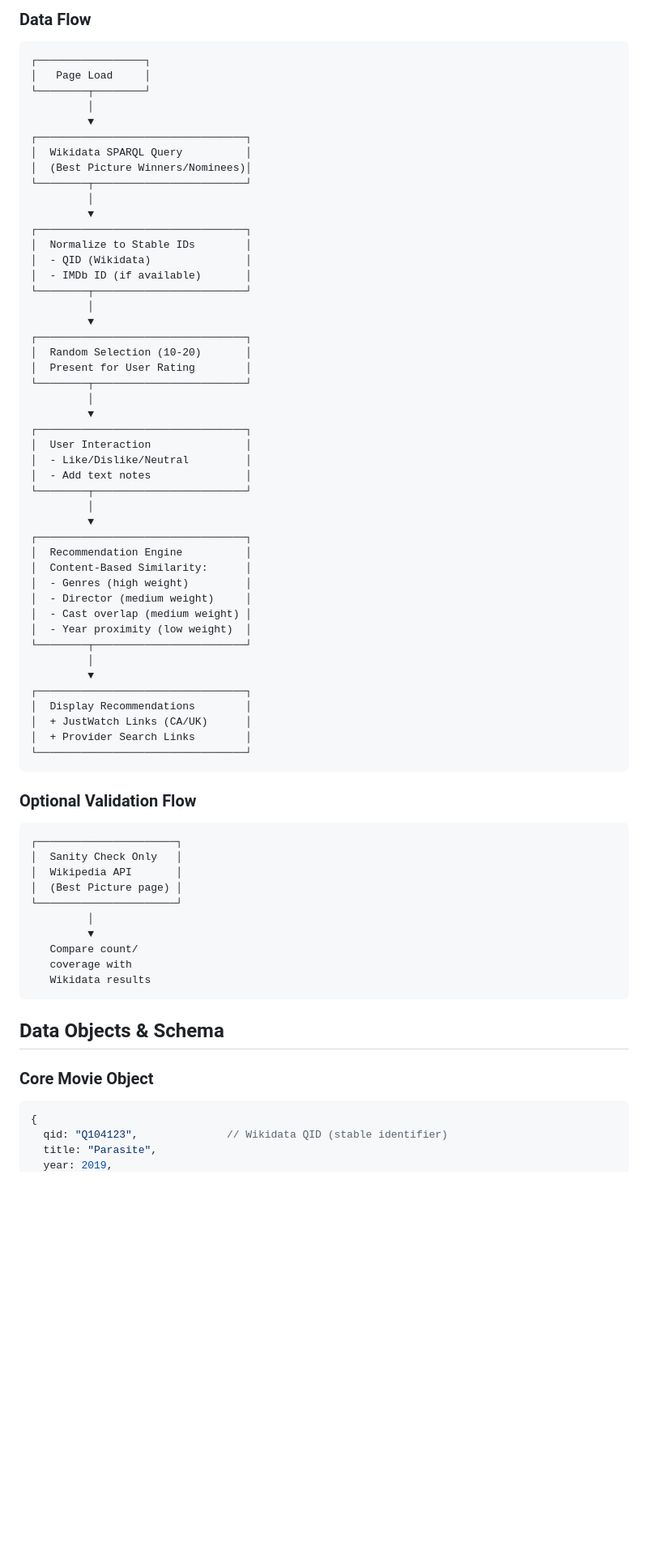
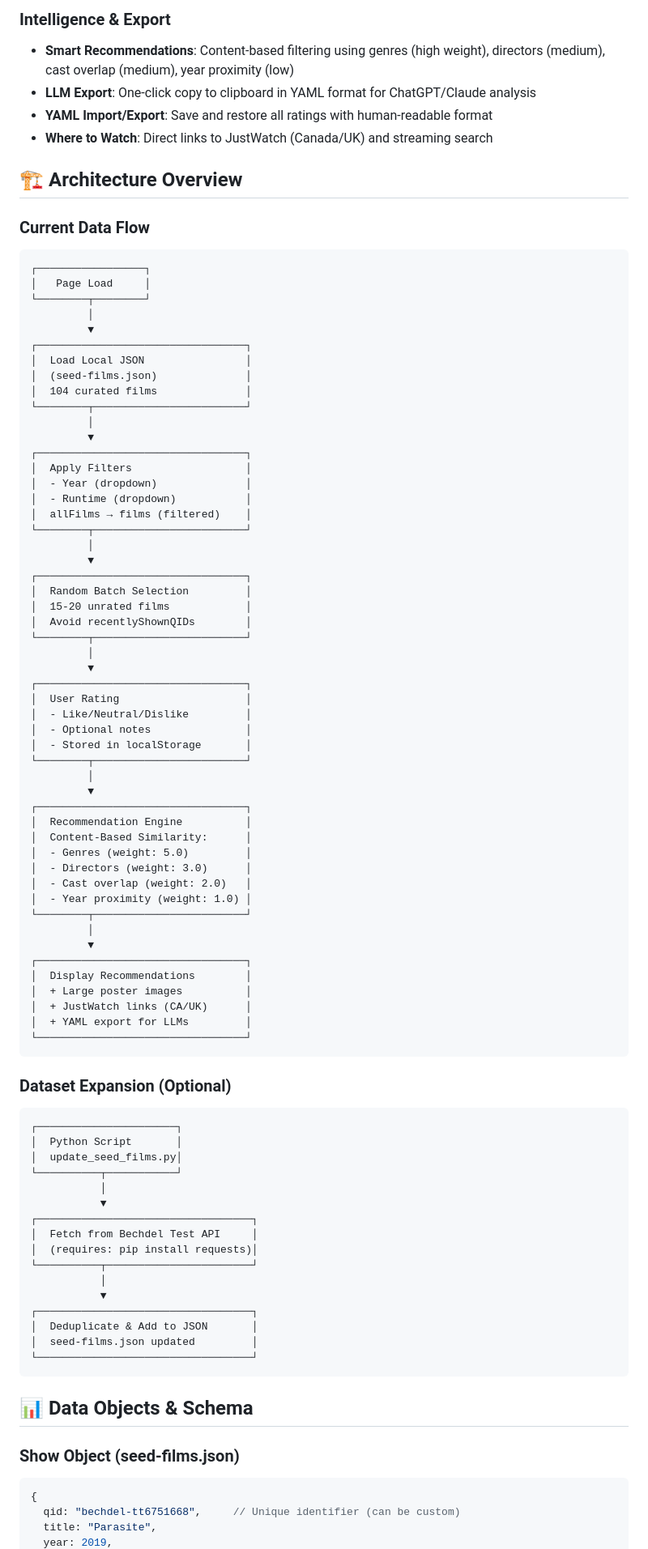
Before and after one commit to mgifford/show-suggester, a Markdown page: README.md, the part around one of its changes. Shown at 81% size. Rendered like a GitHub page; blank space fills up the shorter version.

````diff
--- a/README.md
+++ b/README.md
@@ -75,5 +75,13 @@ A no-auth, client-side recommendation engine that helps you discover great films
 
-### Data Flow
+### Intelligence & Export
+- **Smart Recommendations**: Content-based filtering using genres (high weight), directors (medium), cast overlap (medium), year proximity (low)
+- **LLM Export**: One-click copy to clipboard in YAML format for ChatGPT/Claude analysis
+- **YAML Import/Export**: Save and restore all ratings with human-readable format
+- **Where to Watch**: Direct links to JustWatch (Canada/UK) and streaming search
+
+## 🏗️ Architecture Overview
+
+### Current Data Flow
 
 ```
 ┌─────────────────┐
@@ -82,69 +90,80 @@ A no-auth, client-side recommendation engine that helps you discover great films
          │
          ▼
 ┌─────────────────────────────────┐
-│  Wikidata SPARQL Query          │
-│  (Best Picture Winners/Nominees)│
+│  Load Local JSON                │
+│  (seed-films.json)              │
+│  104 curated films              │
 └────────┬────────────────────────┘
          │
          ▼
 ┌─────────────────────────────────┐
-│  Normalize to Stable IDs        │
-│  - QID (Wikidata)               │
-│  - IMDb ID (if available)       │
+│  Apply Filters                  │
+│  - Year (dropdown)              │
+│  - Runtime (dropdown)           │
+│  allFilms → films (filtered)    │
 └────────┬────────────────────────┘
          │
          ▼
 ┌─────────────────────────────────┐
-│  Random Selection (10-20)       │
-│  Present for User Rating        │
+│  Random Batch Selection         │
+│  15-20 unrated films            │
+│  Avoid recentlyShownQIDs        │
 └────────┬────────────────────────┘
          │
          ▼
 ┌─────────────────────────────────┐
-│  User Interaction               │
-│  - Like/Dislike/Neutral         │
-│  - Add text notes               │
+│  User Rating                    │
+│  - Like/Neutral/Dislike         │
+│  - Optional notes               │
+│  - Stored in localStorage       │
 └────────┬────────────────────────┘
          │
          ▼
 ┌─────────────────────────────────┐
 │  Recommendation Engine          │
 │  Content-Based Similarity:      │
-│  - Genres (high weight)         │
-│  - Director (medium weight)     │
-│  - Cast overlap (medium weight) │
-│  - Year proximity (low weight)  │
+│  - Genres (weight: 5.0)         │
+│  - Directors (weight: 3.0)      │
+│  - Cast overlap (weight: 2.0)   │
+│  - Year proximity (weight: 1.0) │
 └────────┬────────────────────────┘
          │
          ▼
 ┌─────────────────────────────────┐
 │  Display Recommendations        │
-│  + JustWatch Links (CA/UK)      │
-│  + Provider Search Links        │
+│  + Large poster images          │
+│  + JustWatch links (CA/UK)      │
+│  + YAML export for LLMs         │
 └─────────────────────────────────┘
 ```
 
-### Optional Validation Flow
+### Dataset Expansion (Optional)
 
 ```
 ┌──────────────────────┐
-│  Sanity Check Only   │
-│  Wikipedia API       │
-│  (Best Picture page) │
-└──────────────────────┘
-         │
-         ▼
-   Compare count/
-   coverage with
-   Wikidata results
+│  Python Script       │
+│  update_seed_films.py│
+└──────────┬───────────┘
+           │
+           ▼
+┌──────────────────────────────────┐
+│  Fetch from Bechdel Test API     │
+│  (requires: pip install requests)│
+└──────────┬───────────────────────┘
+           │
+           ▼
+┌──────────────────────────────────┐
+│  Deduplicate & Add to JSON       │
+│  seed-films.json updated         │
+└──────────────────────────────────┘
 ```
 
-## Data Objects & Schema
+## 📊 Data Objects & Schema
 
-### Core Movie Object
+### Show Object (seed-films.json)
 
 ```javascript
 {
-  qid: "Q104123",              // Wikidata QID (stable identifier)
+  qid: "bechdel-tt6751668",     // Unique identifier (can be custom)
   title: "Parasite",
   year: 2019,
````
Also changed, not shown: other parts of README.md (+108 -159 lines), AGENTS.md (+126 -99 lines).
